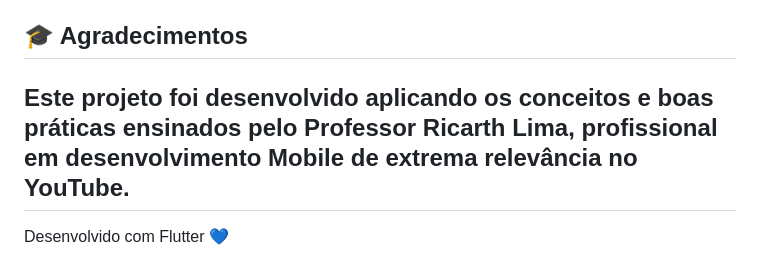
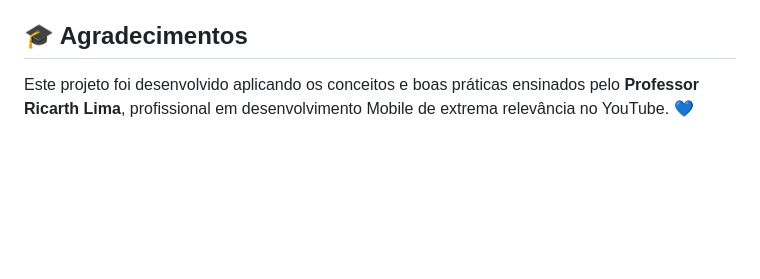
Before and after one commit to AlexCarvalhovisk/academia_flutter, a Markdown page: README.md, the part around the change. GitHub-like rendering; blank space fills up the shorter version.

Commit message:
Ajuste no texto do Readme..

```diff
--- a/README.md
+++ b/README.md
@@ -146,7 +146,4 @@ Este projeto faz parte da minha jornada prática de aprofundamento em **Dart, Fl
 
 ## 🎓 Agradecimentos
 
-Este projeto foi desenvolvido aplicando os conceitos e boas práticas ensinados pelo **Professor Ricarth Lima**, profissional em desenvolvimento Mobile de extrema relevância no YouTube.
----
-
-Desenvolvido com Flutter 💙
+Este projeto foi desenvolvido aplicando os conceitos e boas práticas ensinados pelo **Professor Ricarth Lima**, profissional em desenvolvimento Mobile de extrema relevância no YouTube. 💙
```
